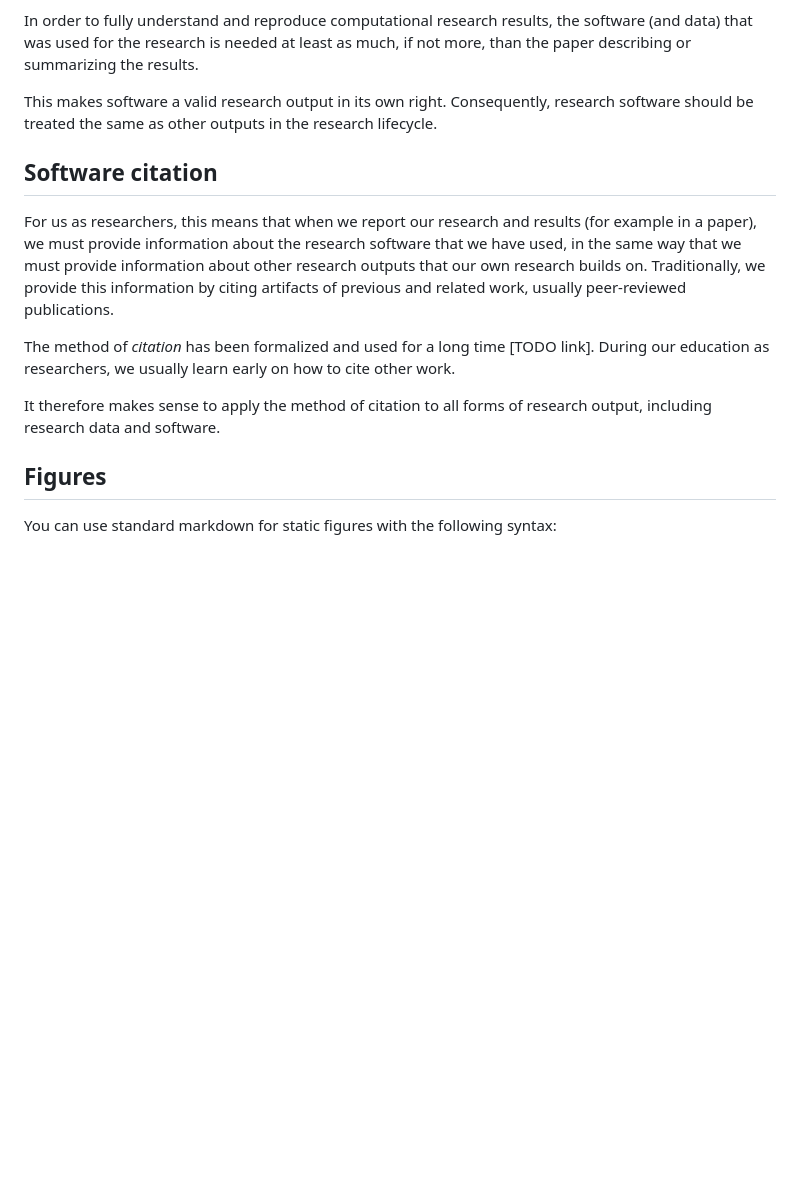
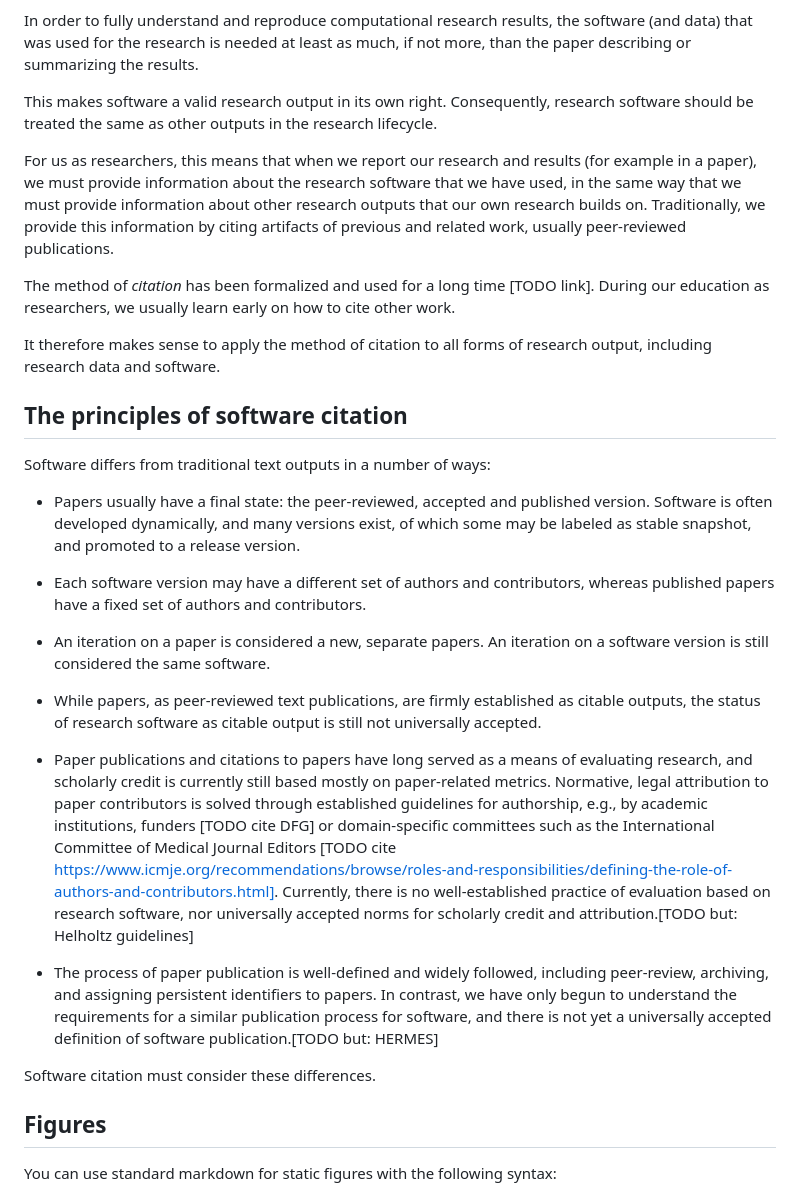
Before and after one commit to sdruskat/software-citation-lesson, a Markdown page: episodes/introduction.md, the part around the change. GitHub-like rendering; blank space fills up the shorter version.

Commit message:
Document some differences between papers and software

```diff
--- a/episodes/introduction.md
+++ b/episodes/introduction.md
@@ -103,8 +103,6 @@ This makes software a valid research output in its own right.
 Consequently, research software should be treated the same as other outputs
 in the research lifecycle.
 
-## Software citation
-
 For us as researchers, this means that when we report our research and results
 (for example in a paper),
 we must provide information about the research software that we have used,
@@ -119,7 +117,34 @@ During our education as researchers, we usually learn early on how to cite other
 It therefore makes sense to apply the method of citation to all forms of research output,
 including research data and software.
 
+## The principles of software citation
 
+Software differs from traditional text outputs in a number of ways:
+
+- Papers usually have a final state: the peer-reviewed, accepted and published version.
+Software is often developed dynamically, and many versions exist, of which some may be
+labeled as stable snapshot, and promoted to a release version.
+- Each software version may have a different set of authors and contributors,
+whereas published papers have a fixed set of authors and contributors.
+- An iteration on a paper is considered a new, separate papers.
+An iteration on a software version is still considered the same software.
+
+- While papers, as peer-reviewed text publications, are firmly established as citable outputs,
+the status of research software as citable output is still not universally accepted.
+- Paper publications and citations to papers have long served as a means of evaluating research,
+and scholarly credit is currently still based mostly on paper-related metrics. Normative, legal
+attribution to paper contributors is solved through established guidelines for authorship, e.g.,
+by academic institutions, funders [TODO cite DFG] or domain-specific committees such as the
+International Committee of Medical Journal Editors [TODO cite https://www.icmje.org/recommendations/browse/roles-and-responsibilities/defining-the-role-of-authors-and-contributors.html].
+Currently, there is no well-established practice of evaluation based on research software,
+nor universally accepted norms for scholarly credit and attribution.[TODO but: Helholtz guidelines]
+- The process of paper publication is well-defined and widely followed,
+including peer-review, archiving, and assigning persistent identifiers to papers.
+In contrast, we have only begun to understand the requirements for a similar publication process for software,
+and there is not yet a universally accepted definition of software publication.[TODO but: HERMES]
+
+
+Software citation must consider these differences.
 
 
 ## Figures
```
